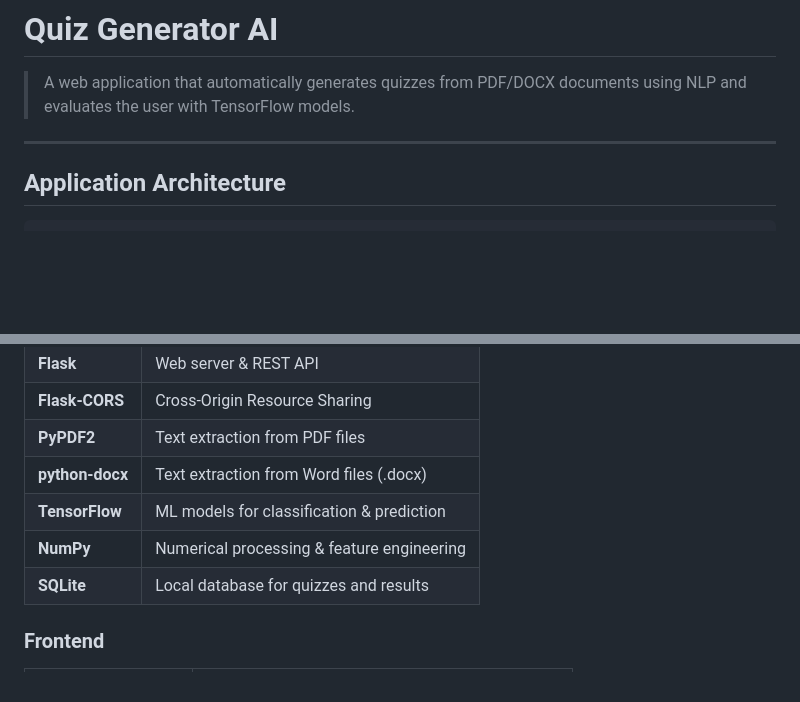
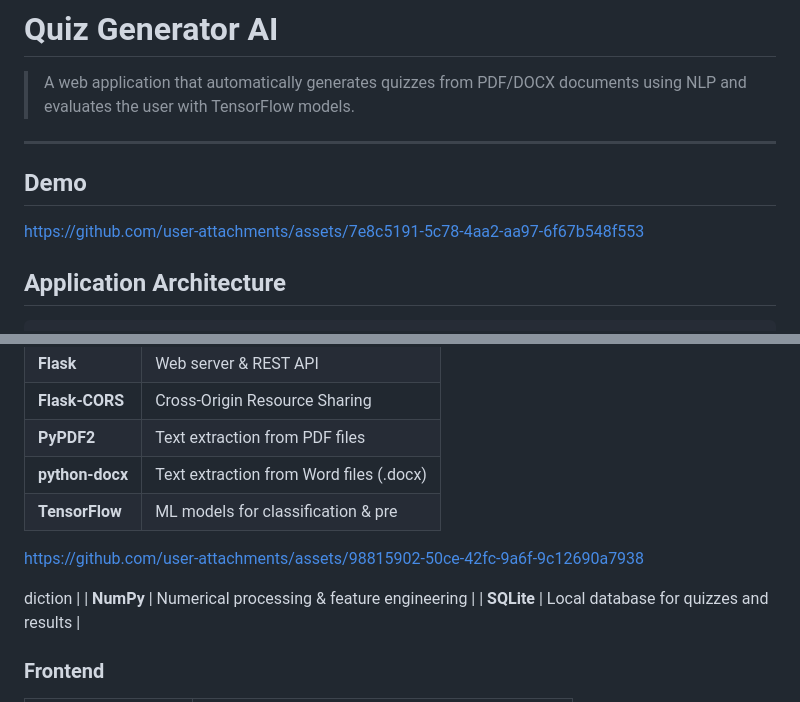
Before and after one commit to FlorentinaDamian/Generator_de_quizuri, a Markdown page: README.md, 2 parts joined by grey strips. Rendered like a GitHub page; blank space fills up the shorter version.

```diff
--- a/README.md
+++ b/README.md
@@ -3,6 +3,11 @@
 > A web application that automatically generates quizzes from PDF/DOCX documents using NLP and evaluates the user with TensorFlow models.
 
 ---
+## Demo
+
+
+https://github.com/user-attachments/assets/7e8c5191-5c78-4aa2-aa97-6f67b548f553
+
 
 ## Application Architecture
 
@@ -101,7 +106,11 @@ quiz_app/
 | **Flask-CORS** | Cross-Origin Resource Sharing |
 | **PyPDF2** |  Text extraction from PDF files |
 | **python-docx** |  Text extraction from Word files (.docx) |
-| **TensorFlow** |ML models for classification & prediction |
+| **TensorFlow** |ML models for classification & pre
+
+https://github.com/user-attachments/assets/98815902-50ce-42fc-9a6f-9c12690a7938
+
+diction |
 | **NumPy** |  Numerical processing & feature engineering |
 | **SQLite** | Local database for quizzes and results |
 
```
